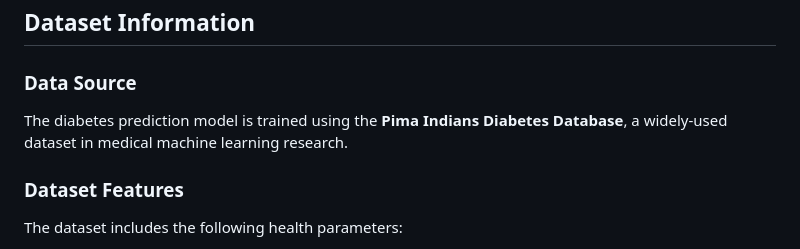
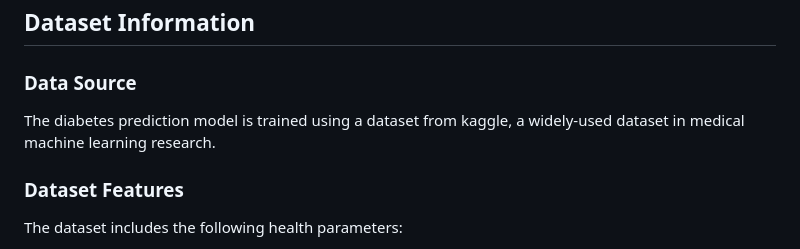
Before and after one commit to Shahid742/diabetes-predictor, a Markdown page: README.md, the part around the change. Drawn GitHub-style.

```diff
--- a/README.md
+++ b/README.md
@@ -55,7 +55,7 @@ The Diabetes Predictor project is a web application that utilizes a combination
 ## Dataset Information
 
 ### Data Source
-The diabetes prediction model is trained using the **Pima Indians Diabetes Database**, a widely-used dataset in medical machine learning research.
+The diabetes prediction model is trained using a dataset from kaggle, a widely-used dataset in medical machine learning research.
 
 ### Dataset Features
 The dataset includes the following health parameters:
```
